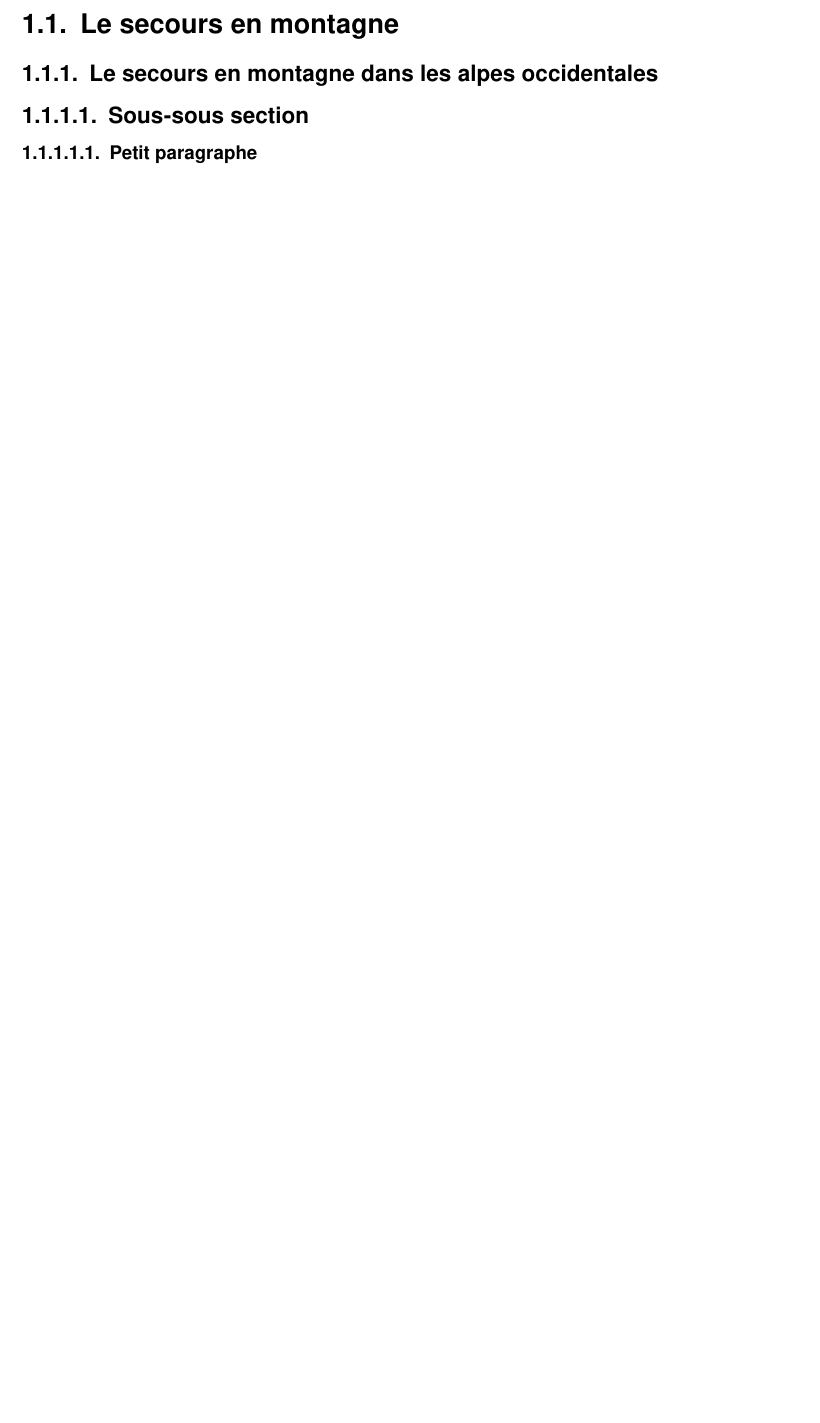
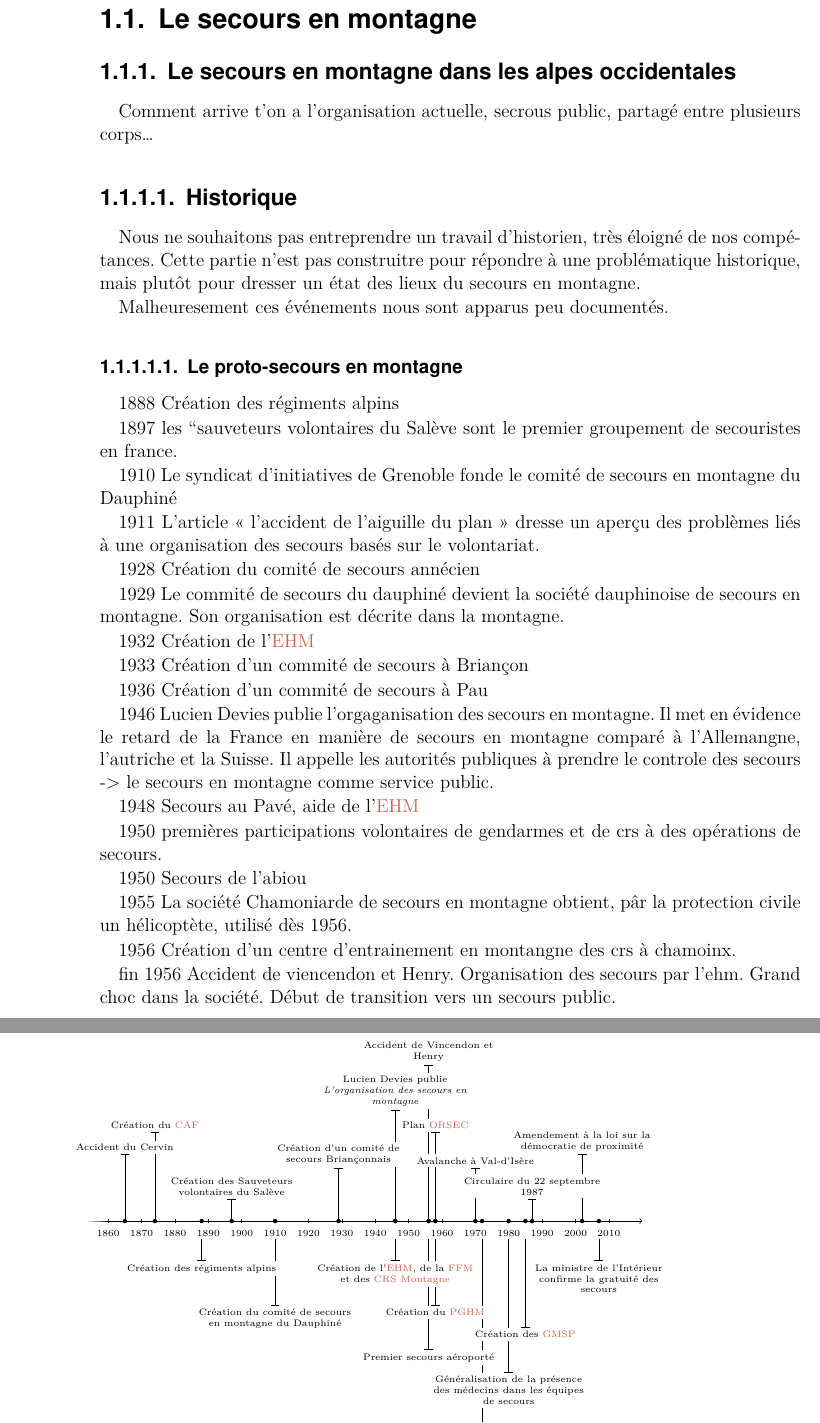
Before and after one commit to MBunel/Manuscrit, a LaTeX book (src/main.tex, which reads src/Corps/Partie1/Chapitre1/Section1/section.tex): part of page 23 of 87 before the commit and two parts of pages 24 and 25 of 81 after it, the two joined at a grey line, cut so that both start at the same text, the shorter picture padded with empty space. Compiled offline with XeLaTeX.

Commit message:
Rédaction Section 1

```diff
--- a/src/Corps/Partie1/Chapitre1/Section1/section.tex
+++ b/src/Corps/Partie1/Chapitre1/Section1/section.tex
@@ -1,8 +1,64 @@
 \subsection{Le secours en montagne dans les alpes occidentales}
 \label{subsec:1-1-1}
 
-\subsubsection{Sous-sous section}
+Comment arrive t'on a l'organisation actuelle, secrous public, partagé
+entre plusieurs corps…
+
+\subsubsection{Historique}
 \label{subsubsec:1-1-1-1}
 
-\paragraph{Petit paragraphe}
+Nous ne souhaitons pas entreprendre un travail d'historien, très
+éloigné de nos compétances. Cette partie n'est pas construitre pour
+répondre à une problématique historique, mais plutôt pour dresser un
+état des lieux du secours en montagne.
+
+Malheuresement ces événements nous sont apparus peu documentés.
+
+\paragraph{Le proto-secours en montagne}
 \label{par:1-1-1-1-1}
+
+1888 Création des régiments alpins
+
+1897 les ``sauveteurs volontaires du Salève sont le premier groupement
+de secouristes en france.
+
+1910 Le syndicat d'initiatives de Grenoble fonde le comité de secours
+en montagne du Dauphiné
+
+1911 L'article « l'accident de l'aiguille du plan » dresse un aperçu
+des problèmes liés à une organisation des secours basés sur le
+volontariat.
+
+1928 Création du comité de secours annécien
+
+1929 Le commité de secours du dauphiné devient la société dauphinoise
+de secours en montagne. Son organisation est décrite dans la montagne.
+
+1932 Création de l'\ac{ehm}
+
+1933 Création d'un commité de secours à Briançon
+
+1936 Création d'un commité de secours à Pau
+
+1946 Lucien Devies publie l'orgaganisation des secours en montagne. Il
+met en évidence le retard de la France en manière de secours en
+montagne comparé à l'Allemangne, l'autriche et la Suisse. Il appelle
+les autorités publiques à prendre le controle des secours -> le
+secours en montagne comme service public.
+
+1948 Secours au Pavé, aide de l'\ac{ehm}
+
+1950 premières participations volontaires de gendarmes et de crs à des
+opérations de secours.
+
+1950 Secours de l'abiou
+
+1955 La société Chamoniarde de secours en montagne obtient, pâr la
+protection civile un hélicoptète, utilisé dès 1956.
+
+1956 Création d'un centre d'entrainement en montangne des crs à
+chamoinx.
+
+fin 1956 Accident de viencendon et Henry. Organisation des secours par
+l'ehm. Grand choc dans la société. Début de transition vers un secours
+public.
@@ -8,0 +72 @@
+Formation des premiers gendarmes par l'ehm
@@ -8,0 +120 @@
+\end{quotation}
```
Also changed, not shown: src/Annexes/plan_annexes.tex (+6 -6 lines), src/Corps/Partie1/Chapitre1/introduction.tex (+10 -7 lines), src/Corps/Partie1/Chapitre1/tableaux/organisation_secours_departements.tex (added, +9 -0 lines), src/Corps/Partie1/Chapitre1/Section1/section.tex (67 more changed lines).
